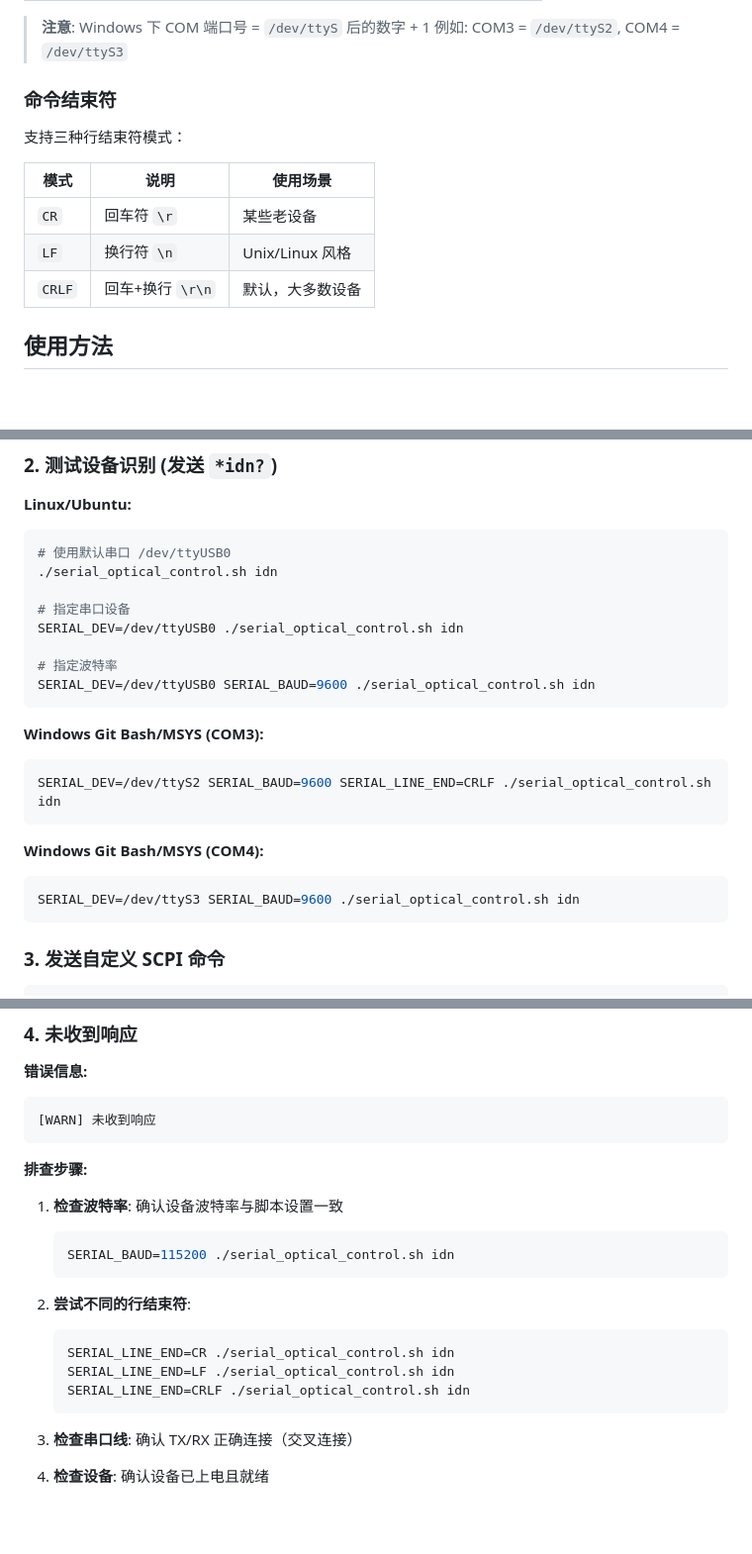
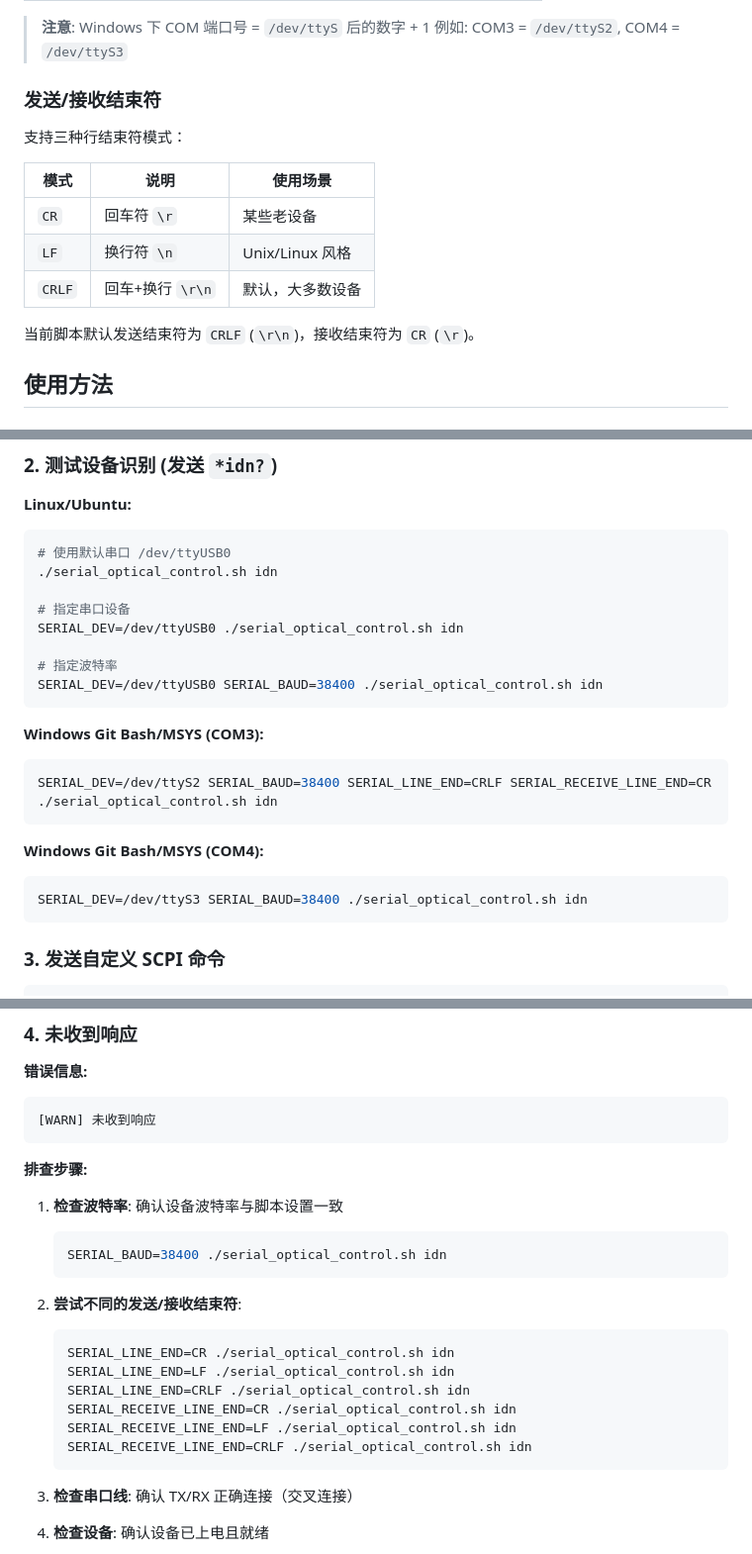
Before and after one commit to Mango03111/Ubuntu-Configure-Tools, a Markdown page: OCS-Sokect-Control/ubuntu_serial_control_README.md, 3 parts joined by grey strips. Shown at 99% size. Drawn GitHub-style; blank space fills up the shorter version.

````diff
--- a/OCS-Sokect-Control/ubuntu_serial_control_README.md
+++ b/OCS-Sokect-Control/ubuntu_serial_control_README.md
@@ -47,7 +48,7 @@
 > **注意**: Windows 下 COM 端口号 = `/dev/ttyS` 后的数字 + 1
 > 例如: COM3 = `/dev/ttyS2`, COM4 = `/dev/ttyS3`
 
-### 命令结束符
+### 发送/接收结束符
 
 支持三种行结束符模式：
 
@@ -56,6 +57,8 @@
 | `CR` | 回车符 `\r` | 某些老设备 |
 | `LF` | 换行符 `\n` | Unix/Linux 风格 |
 | `CRLF` | 回车+换行 `\r\n` | 默认，大多数设备 |
+
+当前脚本默认发送结束符为 `CRLF` (`\r\n`)，接收结束符为 `CR` (`\r`)。
 
 ## 使用方法
 
@@ -82,17 +85,17 @@
 SERIAL_DEV=/dev/ttyUSB0 ./serial_optical_control.sh idn
 
 # 指定波特率
-SERIAL_DEV=/dev/ttyUSB0 SERIAL_BAUD=9600 ./serial_optical_control.sh idn
+SERIAL_DEV=/dev/ttyUSB0 SERIAL_BAUD=38400 ./serial_optical_control.sh idn
 ```
 
 **Windows Git Bash/MSYS (COM3):**
 ```bash
-SERIAL_DEV=/dev/ttyS2 SERIAL_BAUD=9600 SERIAL_LINE_END=CRLF ./serial_optical_control.sh idn
+SERIAL_DEV=/dev/ttyS2 SERIAL_BAUD=38400 SERIAL_LINE_END=CRLF SERIAL_RECEIVE_LINE_END=CR ./serial_optical_control.sh idn
 ```
 
 **Windows Git Bash/MSYS (COM4):**
 ```bash
-SERIAL_DEV=/dev/ttyS3 SERIAL_BAUD=9600 ./serial_optical_control.sh idn
+SERIAL_DEV=/dev/ttyS3 SERIAL_BAUD=38400 ./serial_optical_control.sh idn
 ```
 
 ### 3. 发送自定义 SCPI 命令
@@ -220,14 +232,17 @@ sudo usermod -aG dialout $USER
 
 1. **检查波特率**: 确认设备波特率与脚本设置一致
    ```bash
-   SERIAL_BAUD=115200 ./serial_optical_control.sh idn
+   SERIAL_BAUD=38400 ./serial_optical_control.sh idn
    ```
 
-2. **尝试不同的行结束符**:
+2. **尝试不同的发送/接收结束符**:
    ```bash
    SERIAL_LINE_END=CR ./serial_optical_control.sh idn
    SERIAL_LINE_END=LF ./serial_optical_control.sh idn
    SERIAL_LINE_END=CRLF ./serial_optical_control.sh idn
+   SERIAL_RECEIVE_LINE_END=CR ./serial_optical_control.sh idn
+   SERIAL_RECEIVE_LINE_END=LF ./serial_optical_control.sh idn
+   SERIAL_RECEIVE_LINE_END=CRLF ./serial_optical_control.sh idn
    ```
 
 3. **检查串口线**: 确认 TX/RX 正确连接（交叉连接）
````
Also changed, not shown: other parts of OCS-Sokect-Control/ubuntu_serial_control_README.md (+19 -9 lines).
